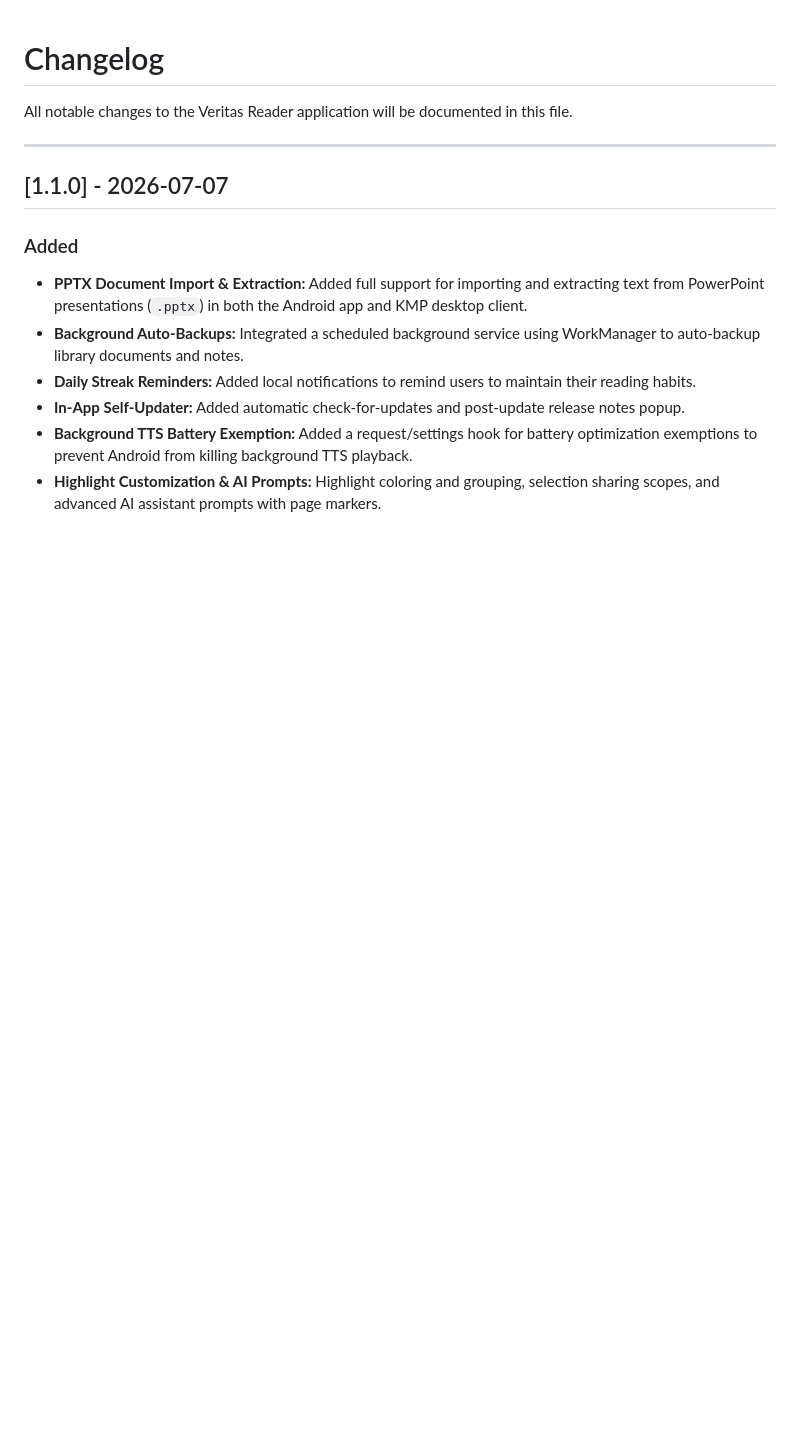
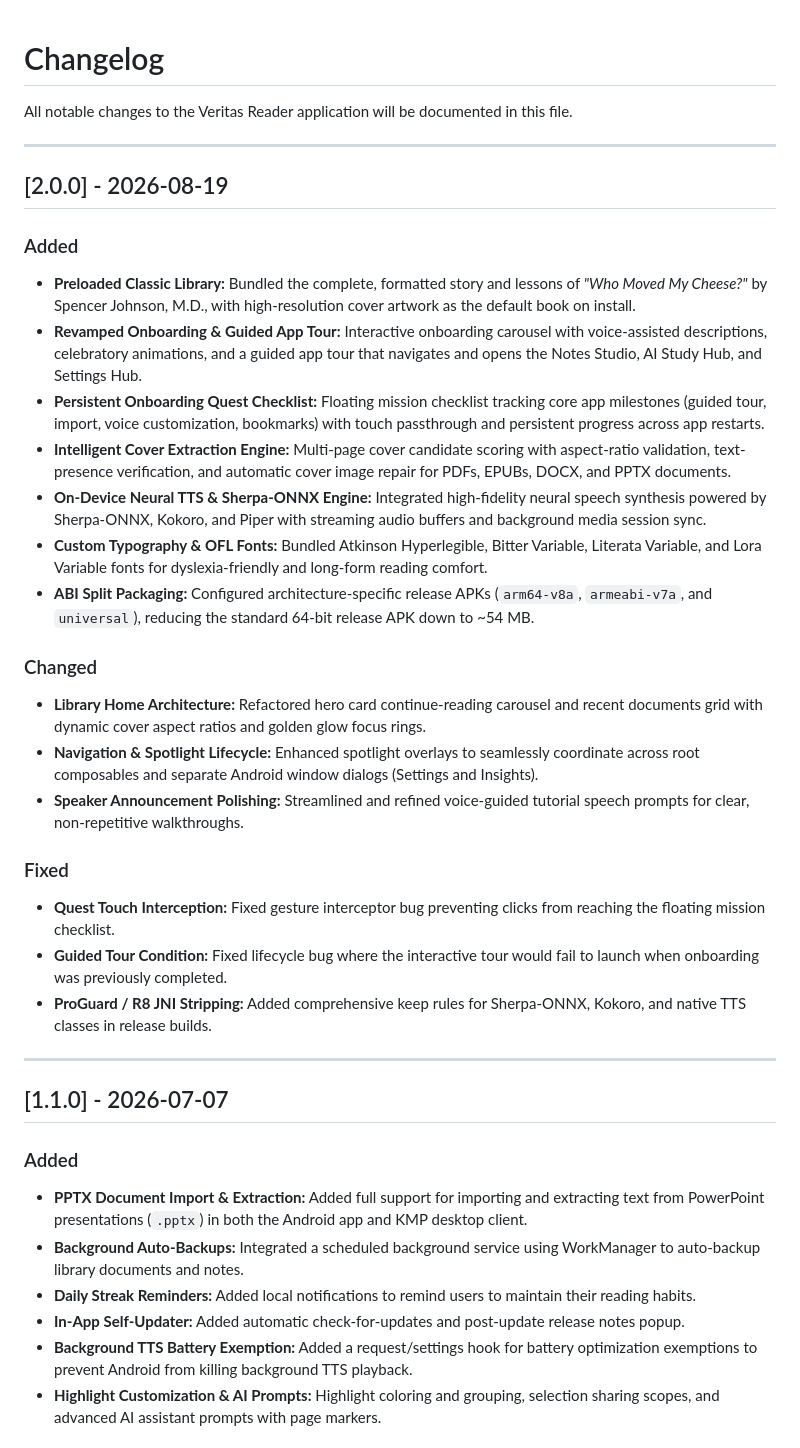
Before and after one commit to fhes-tus/Veritas-Reader, a Markdown page: CHANGELOG.md, the part around the change. GitHub-like rendering; blank space fills up the shorter version.

```diff
--- a/CHANGELOG.md
+++ b/CHANGELOG.md
@@ -1,6 +1,29 @@
 # Changelog
 
 All notable changes to the Veritas Reader application will be documented in this file.
+
+---
+
+## [2.0.0] - 2026-08-19
+
+### Added
+*   **Preloaded Classic Library:** Bundled the complete, formatted story and lessons of *"Who Moved My Cheese?"* by Spencer Johnson, M.D., with high-resolution cover artwork as the default book on install.
+*   **Revamped Onboarding & Guided App Tour:** Interactive onboarding carousel with voice-assisted descriptions, celebratory animations, and a guided app tour that navigates and opens the Notes Studio, AI Study Hub, and Settings Hub.
+*   **Persistent Onboarding Quest Checklist:** Floating mission checklist tracking core app milestones (guided tour, import, voice customization, bookmarks) with touch passthrough and persistent progress across app restarts.
+*   **Intelligent Cover Extraction Engine:** Multi-page cover candidate scoring with aspect-ratio validation, text-presence verification, and automatic cover image repair for PDFs, EPUBs, DOCX, and PPTX documents.
+*   **On-Device Neural TTS & Sherpa-ONNX Engine:** Integrated high-fidelity neural speech synthesis powered by Sherpa-ONNX, Kokoro, and Piper with streaming audio buffers and background media session sync.
+*   **Custom Typography & OFL Fonts:** Bundled Atkinson Hyperlegible, Bitter Variable, Literata Variable, and Lora Variable fonts for dyslexia-friendly and long-form reading comfort.
+*   **ABI Split Packaging:** Configured architecture-specific release APKs (`arm64-v8a`, `armeabi-v7a`, and `universal`), reducing the standard 64-bit release APK down to ~54 MB.
+
+### Changed
+*   **Library Home Architecture:** Refactored hero card continue-reading carousel and recent documents grid with dynamic cover aspect ratios and golden glow focus rings.
+*   **Navigation & Spotlight Lifecycle:** Enhanced spotlight overlays to seamlessly coordinate across root composables and separate Android window dialogs (Settings and Insights).
+*   **Speaker Announcement Polishing:** Streamlined and refined voice-guided tutorial speech prompts for clear, non-repetitive walkthroughs.
+
+### Fixed
+*   **Quest Touch Interception:** Fixed gesture interceptor bug preventing clicks from reaching the floating mission checklist.
+*   **Guided Tour Condition:** Fixed lifecycle bug where the interactive tour would fail to launch when onboarding was previously completed.
+*   **ProGuard / R8 JNI Stripping:** Added comprehensive keep rules for Sherpa-ONNX, Kokoro, and native TTS classes in release builds.
 
 ---
 
```
Also changed, not shown: KNOWN_LIMITATIONS.md (+7 -4 lines), README.md (+15 -7 lines).
